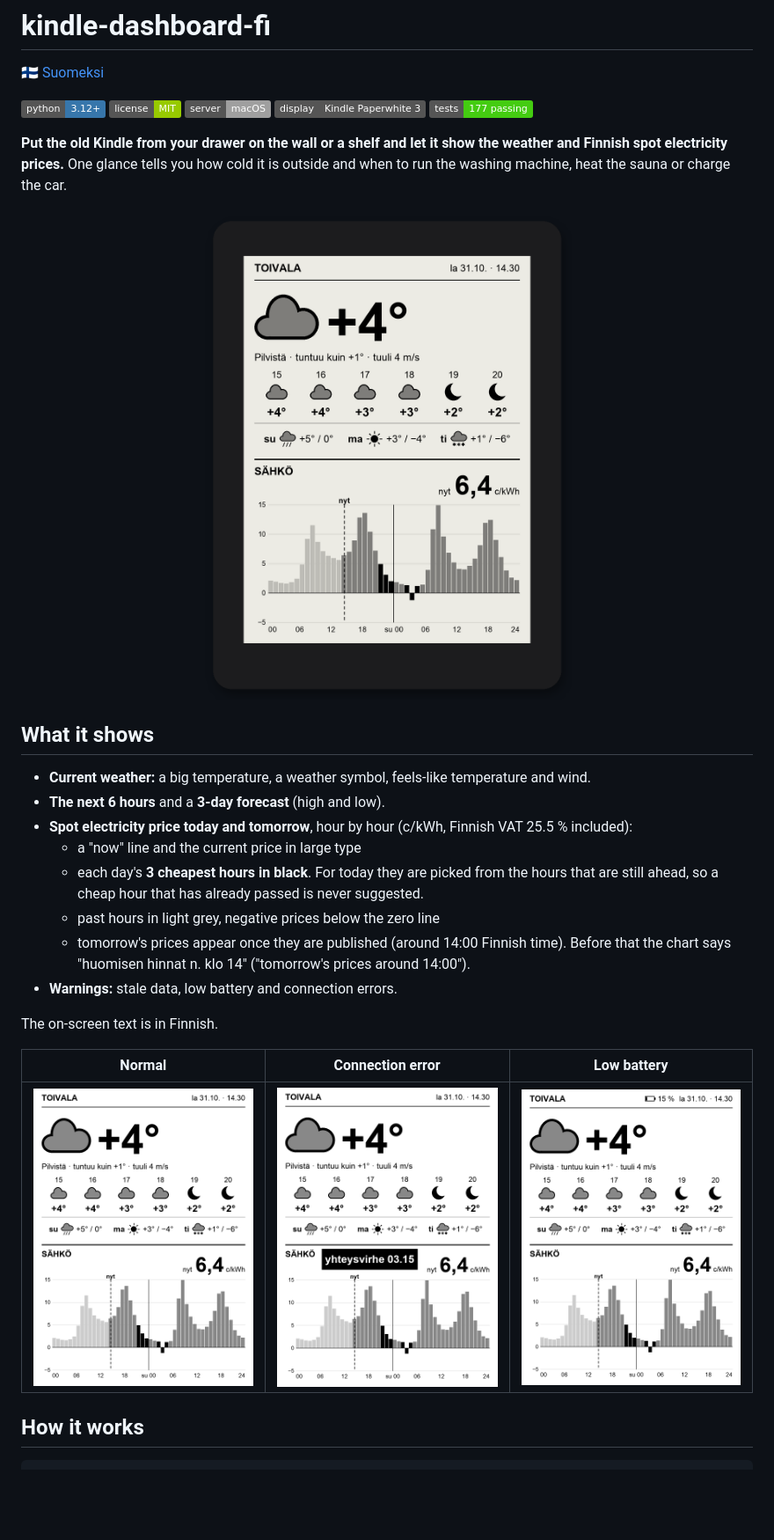
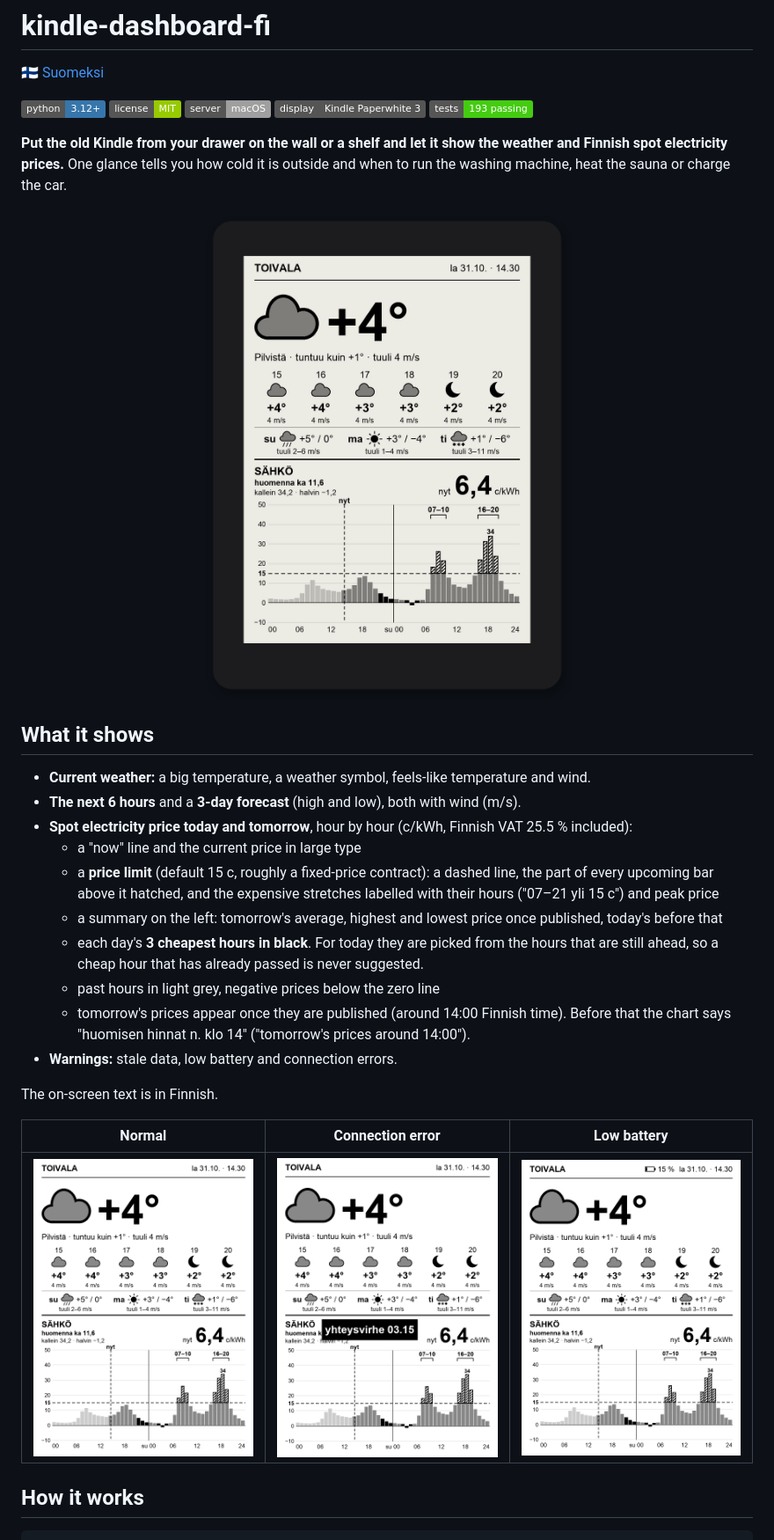
Before and after one commit to trotor/kindle-dashboard-fi, a Markdown page: README.md, the part around one of its changes. Shown at 88% size. GitHub-like rendering; pictures changed too: docs/images/dashboard-error.png, docs/images/dashboard-low-battery.png, docs/images/dashboard.png; badges without logos; blank space fills up the shorter version.

```diff
--- a/README.md
+++ b/README.md
@@ -6,7 +6,7 @@
 ![License: MIT](https://img.shields.io/badge/license-MIT-green)
 ![Server: macOS](https://img.shields.io/badge/server-macOS-lightgrey?logo=apple)
 ![Display: Kindle Paperwhite 3](https://img.shields.io/badge/display-Kindle%20Paperwhite%203-555)
-![Tests: 177](https://img.shields.io/badge/tests-177%20passing-brightgreen)
+![Tests: 193](https://img.shields.io/badge/tests-193%20passing-brightgreen)
 
 **Put the old Kindle from your drawer on the wall or a shelf and let it show the weather and Finnish spot electricity prices.**
 One glance tells you how cold it is outside and when to run the washing machine, heat the sauna or charge the car.
@@ -18,9 +18,11 @@ One glance tells you how cold it is outside and when to run the washing machine,
 ## What it shows
 
 - **Current weather:** a big temperature, a weather symbol, feels-like temperature and wind.
-- **The next 6 hours** and a **3-day forecast** (high and low).
+- **The next 6 hours** and a **3-day forecast** (high and low), both with wind (m/s).
 - **Spot electricity price today and tomorrow**, hour by hour (c/kWh, Finnish VAT 25.5 % included):
   - a "now" line and the current price in large type
+  - a **price limit** (default 15 c, roughly a fixed-price contract): a dashed line, the part of every upcoming bar above it hatched, and the expensive stretches labelled with their hours ("07–21 yli 15 c") and peak price
+  - a summary on the left: tomorrow's average, highest and lowest price once published, today's before that
   - each day's **3 cheapest hours in black**. For today they are picked from the hours that are still ahead, so a cheap hour that has already passed is never suggested.
   - past hours in light grey, negative prices below the zero line
   - tomorrow's prices appear once they are published (around 14:00 Finnish time). Before that the chart says "huomisen hinnat n. klo 14" ("tomorrow's prices around 14:00").
```
Also changed, not shown: other parts of README.md (+1 -1 lines), README.fi.md (+5 -3 lines), docs/images/social-preview.png, 3 other files.
